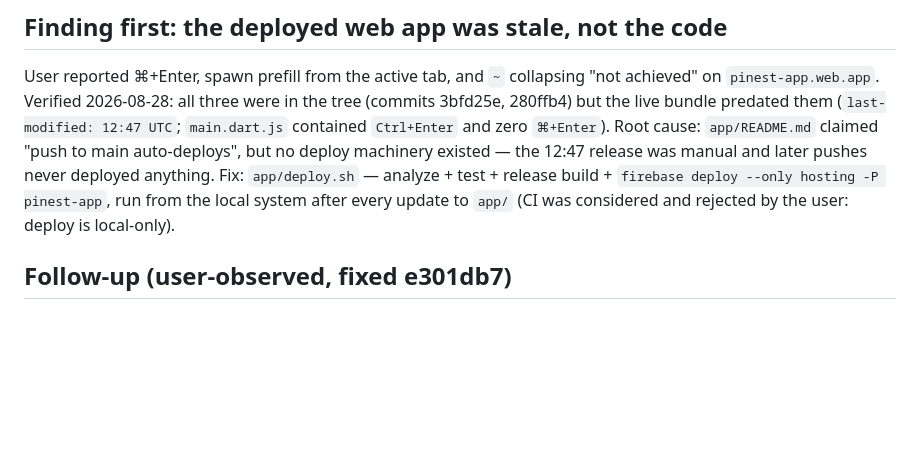
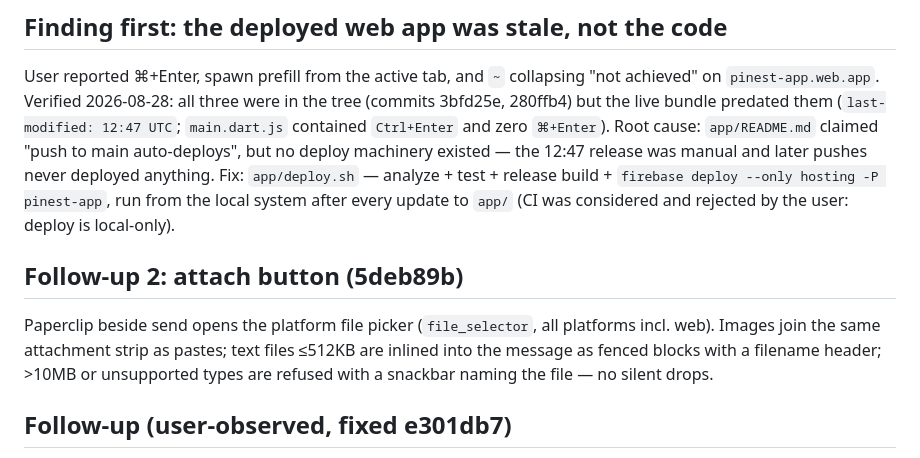
Before and after one commit to SomeoneIsWorking/pinest, a Markdown page: docs/issues/015-autodeploy-steer-paste-bash.md, the part around the change. Rendered like a GitHub page; blank space fills up the shorter version.

Commit message:
Record attach button in I-015

```diff
--- a/docs/issues/015-autodeploy-steer-paste-bash.md
+++ b/docs/issues/015-autodeploy-steer-paste-bash.md
@@ -12,6 +12,14 @@ pushes never deployed anything. Fix: `app/deploy.sh` — analyze + test +
 release build + `firebase deploy --only hosting -P pinest-app`, run from the
 local system after every update to `app/` (CI was considered and rejected by
 the user: deploy is local-only).
+
+## Follow-up 2: attach button (5deb89b)
+
+Paperclip beside send opens the platform file picker (`file_selector`, all
+platforms incl. web). Images join the same attachment strip as pastes; text
+files ≤512KB are inlined into the message as fenced blocks with a filename
+header; >10MB or unsupported types are refused with a snackbar naming the
+file — no silent drops.
 
 ## Follow-up (user-observed, fixed e301db7)
 
```
